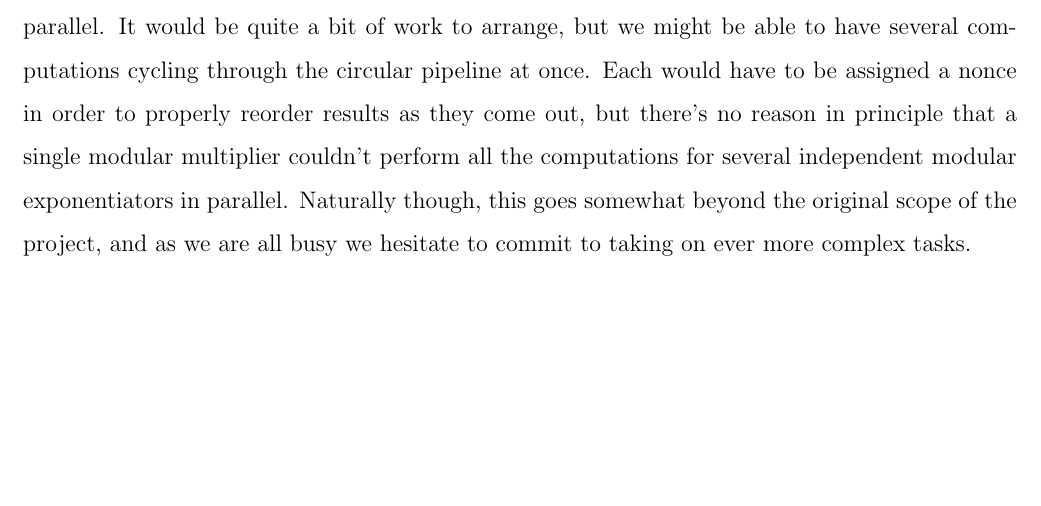
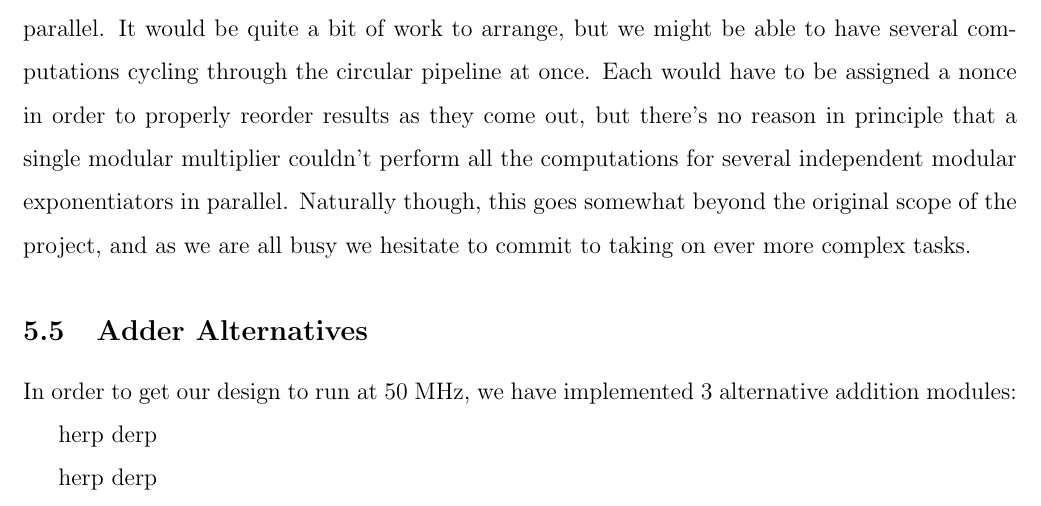
Before and after one commit to nforrester/6.375-rsa, a LaTeX document (reports/week6/report.tex): part of page 10 of 13, cut so that both start at the same text, the shorter picture padded with empty space. Compiled offline with pdfLaTeX.

Commit message:
Added skeleton for different adder descriptions

```diff
--- a/reports/week6/report.tex
+++ b/reports/week6/report.tex
@@ -296,6 +296,18 @@ but there's no reason in principle that a single modular multiplier couldn't per
 for several independent modular exponentiators in parallel.
 Naturally though, this goes somewhat beyond the original scope of the project,
 and as we are all busy we hesitate to commit to taking on ever more complex tasks.
+\subsection{Adder Alternatives}
+In order to get our design to run at 50 MHz, we have implemented 3 alternative addition modules:
+
+% Carry look-ahead adder
+herp derp
+
+% Folded adder
+herp derp
+
+% Clock divided adder
+herp derp
+
 \section{Synthesis Progress Report}
 We have implemented and verified our design works in simulation on the FPGA from beginning to end!  As expected, our design still has not achieved timing to test our program on the FPGA.  Here are some relevant snippits from our synthesis report: \
 \begin{verbatim}
```
